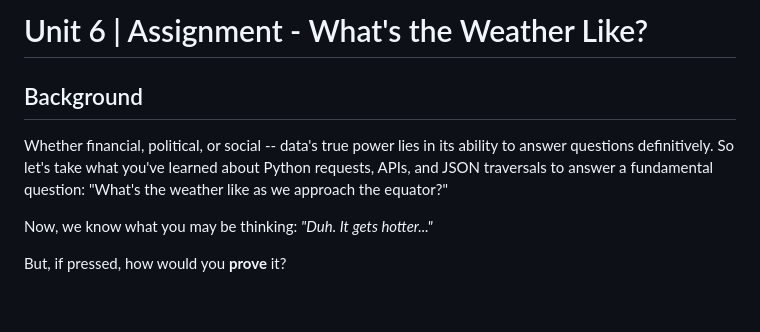
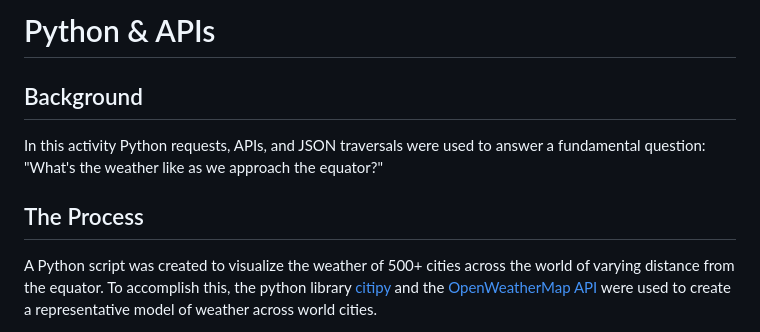
Before and after one commit to jetchechury/SMU_Assignments, a Markdown page: Unit_06_PythonAPIs/README.md, the part around the change printed below. Drawn GitHub-style; blank space fills up the shorter version.

```diff
--- a/Unit_06_PythonAPIs/README.md
+++ b/Unit_06_PythonAPIs/README.md
@@ -1,10 +1,10 @@
-# Unit 6 | Assignment - What's the Weather Like?
+# Python & APIs
 
 ## Background
 
-Whether financial, political, or social -- data's true power lies in its ability to answer questions definitively. So let's take what you've learned about Python requests, APIs, and JSON traversals to answer a fundamental question: "What's the weather like as we approach the equator?"
+In this activity Python requests, APIs, and JSON traversals were used to answer a fundamental question: "What's the weather like as we approach the equator?"
 
-Now, we know what you may be thinking: _"Duh. It gets hotter..."_
+## The Process
 
-But, if pressed, how would you **prove** it?
+A Python script was created to visualize the weather of 500+ cities across the world of varying distance from the equator. To accomplish this, the python library [citipy](https://pypi.python.org/pypi/citipy) and the [OpenWeatherMap API](https://openweathermap.org/api) were used to create a representative model of weather across world cities.
 
```
Also changed, not shown: other parts of Unit_06_PythonAPIs/README.md (+14 -41 lines), Unit_06_PythonAPIs/images/lat_vs_cloudiness.png (added), Unit_06_PythonAPIs/images/lat_vs_humidity.png (added), Unit_06_PythonAPIs/images/lat_vs_temp.png (added), Unit_06_PythonAPIs/images/lat_vs_windspeed.png (added).
